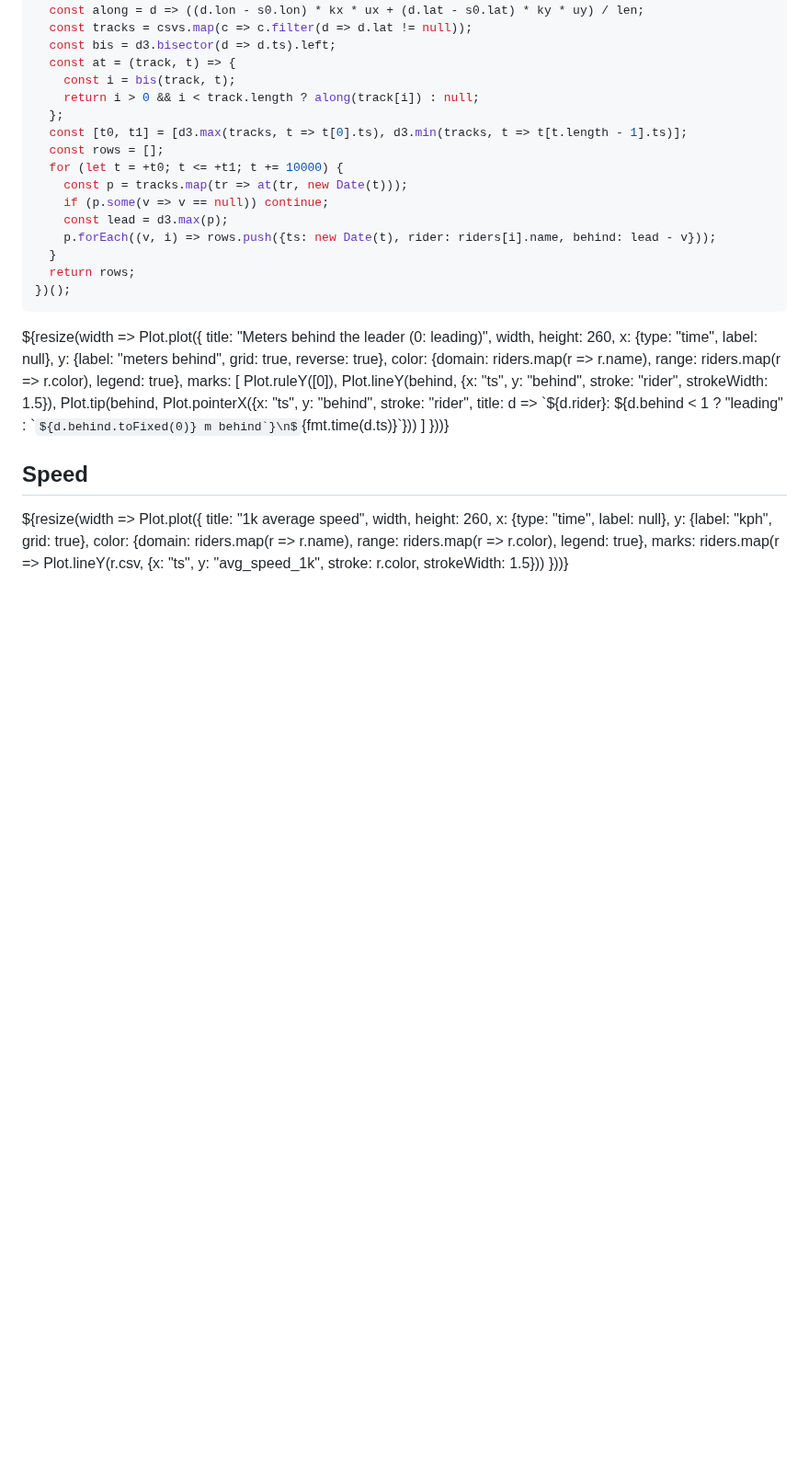
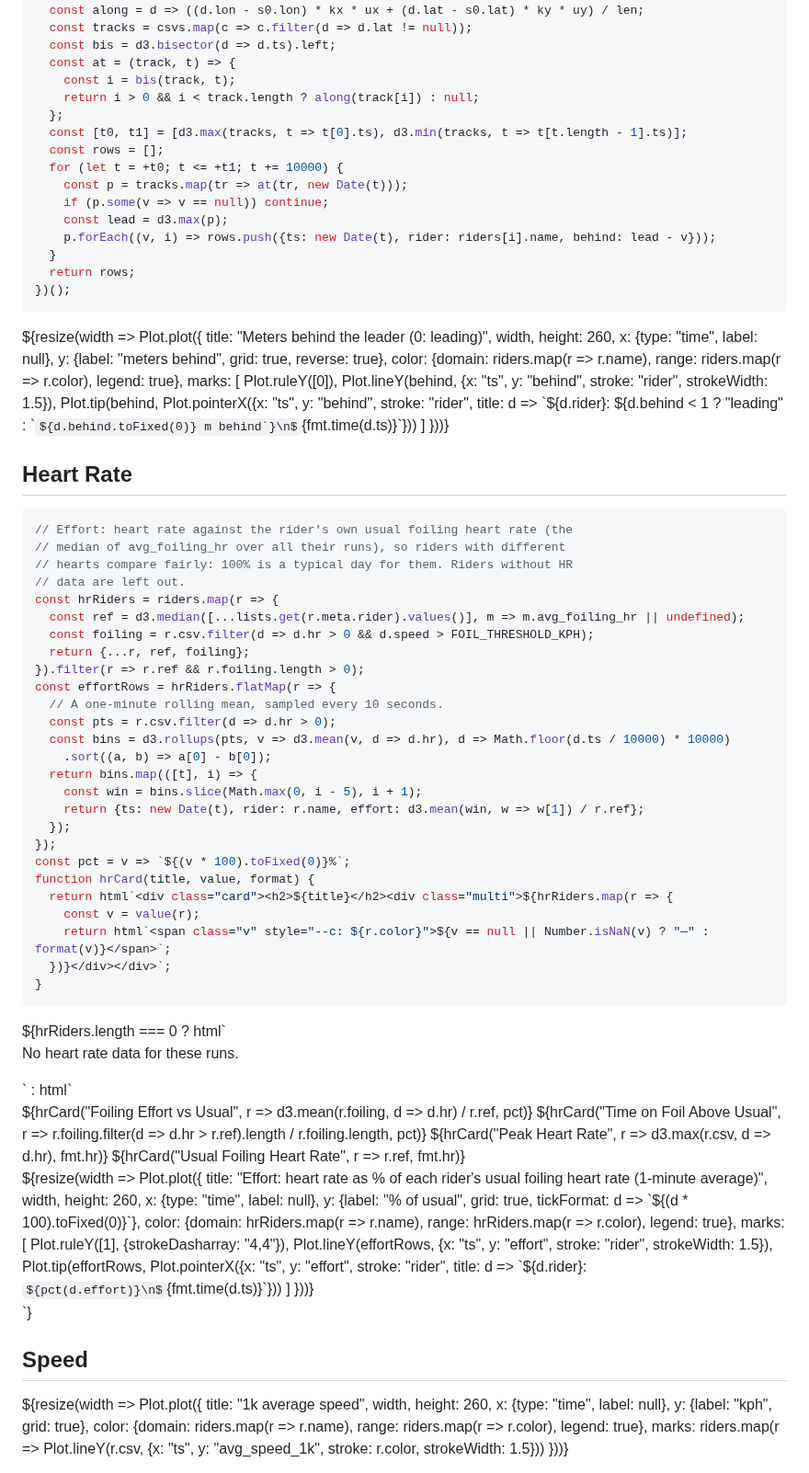
Before and after one commit to dustin/dwp, a Markdown page: web/rider/together.md, the part around the change. Shown at 92% size. Rendered like a GitHub page; some formulas as TeX source; blank space fills up the shorter version.

Commit message:
together.html: heart rate effort against each rider's usual foiling heart rate
Co-Authored-By: Claude Opus 5.5 (1M context) <noreply@anthropic.com>
Claude-Session: https://claude.ai/code/session_01Djd6p912AAoFN2JZaEFuVJ

````diff
--- a/web/rider/together.md
+++ b/web/rider/together.md
@@ -157,6 +157,57 @@ const behind = (() => {
   ]
 }))}</div>
 
+## Heart Rate
+
+```js
+// Effort: heart rate against the rider's own usual foiling heart rate (the
+// median of avg_foiling_hr over all their runs), so riders with different
+// hearts compare fairly: 100% is a typical day for them. Riders without HR
+// data are left out.
+const hrRiders = riders.map(r => {
+  const ref = d3.median([...lists.get(r.meta.rider).values()], m => m.avg_foiling_hr || undefined);
+  const foiling = r.csv.filter(d => d.hr > 0 && d.speed > FOIL_THRESHOLD_KPH);
+  return {...r, ref, foiling};
+}).filter(r => r.ref && r.foiling.length > 0);
+const effortRows = hrRiders.flatMap(r => {
+  // A one-minute rolling mean, sampled every 10 seconds.
+  const pts = r.csv.filter(d => d.hr > 0);
+  const bins = d3.rollups(pts, v => d3.mean(v, d => d.hr), d => Math.floor(d.ts / 10000) * 10000)
+    .sort((a, b) => a[0] - b[0]);
+  return bins.map(([t], i) => {
+    const win = bins.slice(Math.max(0, i - 5), i + 1);
+    return {ts: new Date(t), rider: r.name, effort: d3.mean(win, w => w[1]) / r.ref};
+  });
+});
+const pct = v => `${(v * 100).toFixed(0)}%`;
+function hrCard(title, value, format) {
+  return html`<div class="card"><h2>${title}</h2><div class="multi">${hrRiders.map(r => {
+    const v = value(r);
+    return html`<span class="v" style="--c: ${r.color}">${v == null || Number.isNaN(v) ? "—" : format(v)}</span>`;
+  })}</div></div>`;
+}
+```
+
+<div>${hrRiders.length === 0 ? html`<p>No heart rate data for these runs.</p>` : html`<div class="grid grid-cols-4">
+  ${hrCard("Foiling Effort vs Usual", r => d3.mean(r.foiling, d => d.hr) / r.ref, pct)}
+  ${hrCard("Time on Foil Above Usual", r => r.foiling.filter(d => d.hr > r.ref).length / r.foiling.length, pct)}
+  ${hrCard("Peak Heart Rate", r => d3.max(r.csv, d => d.hr), fmt.hr)}
+  ${hrCard("Usual Foiling Heart Rate", r => r.ref, fmt.hr)}
+</div>
+<div class="card">${resize(width => Plot.plot({
+  title: "Effort: heart rate as % of each rider's usual foiling heart rate (1-minute average)",
+  width, height: 260,
+  x: {type: "time", label: null},
+  y: {label: "% of usual", grid: true, tickFormat: d => `${(d * 100).toFixed(0)}`},
+  color: {domain: hrRiders.map(r => r.name), range: hrRiders.map(r => r.color), legend: true},
+  marks: [
+    Plot.ruleY([1], {strokeDasharray: "4,4"}),
+    Plot.lineY(effortRows, {x: "ts", y: "effort", stroke: "rider", strokeWidth: 1.5}),
+    Plot.tip(effortRows, Plot.pointerX({x: "ts", y: "effort", stroke: "rider",
+      title: d => `${d.rider}: ${pct(d.effort)}\n${fmt.time(d.ts)}`}))
+  ]
+}))}</div>`}</div>
+
 ## Speed
 
 <div class="card">${resize(width => Plot.plot({
````
